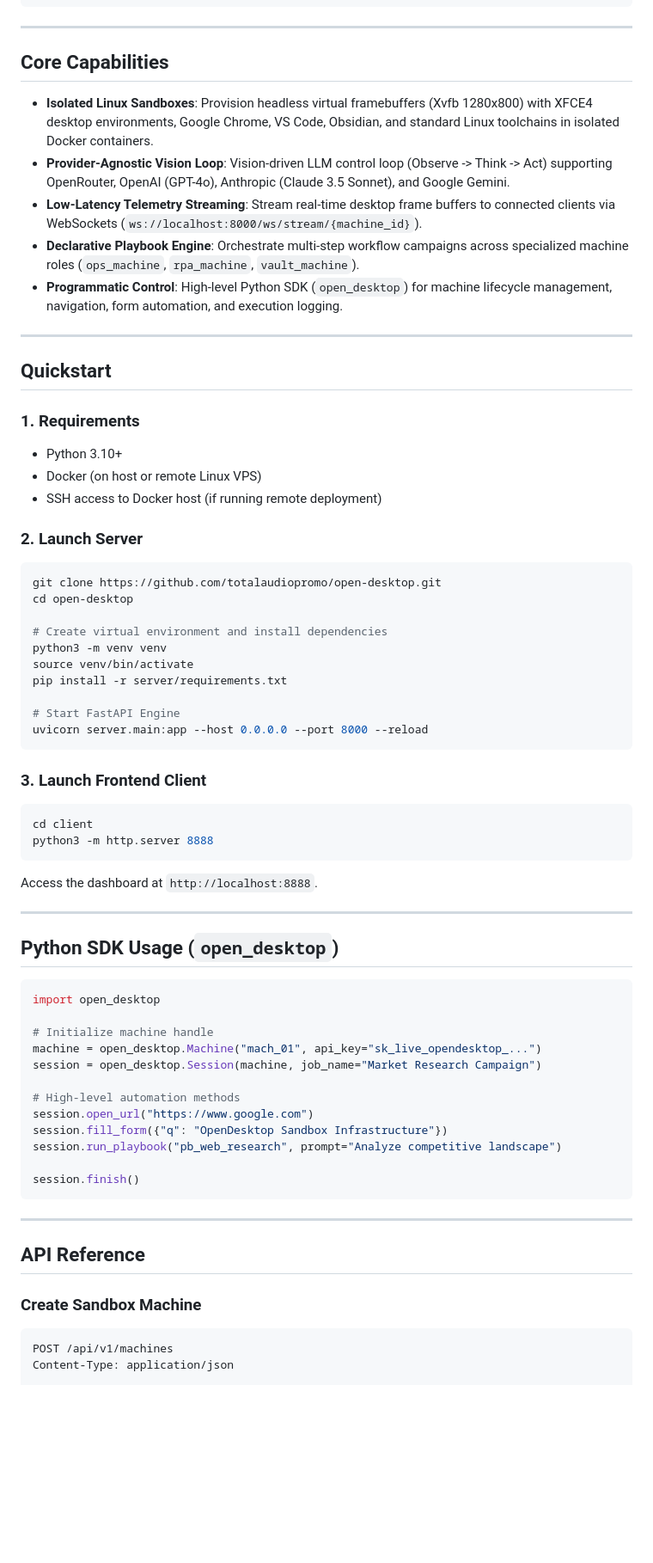
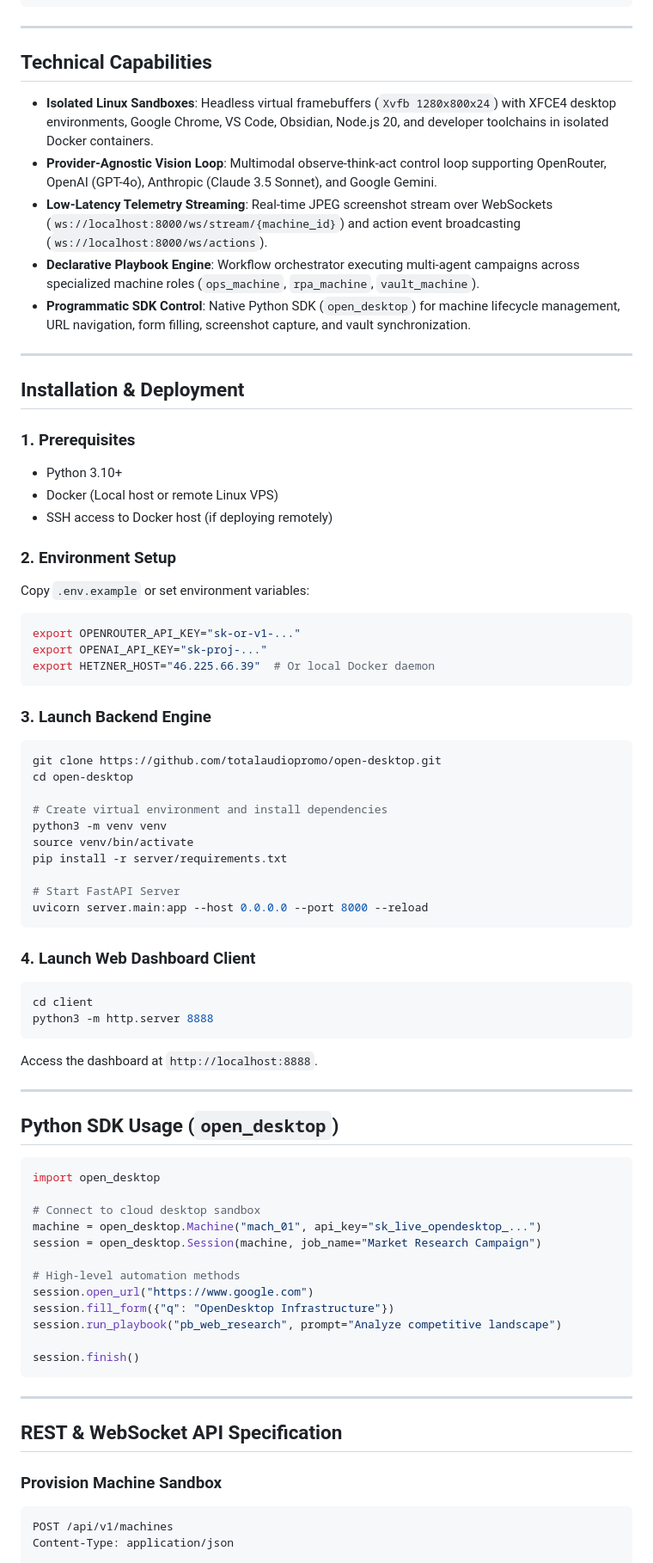
Before and after one commit to chrisschouk/open-desktop, a Markdown page: README.md, the part around one of its changes. Shown at 86% size. Drawn GitHub-style; blank space fills up the shorter version.

Commit message:
docs: audit and update system architecture specifications & installation guide

````diff
--- a/README.md
+++ b/README.md
@@ -44,25 +44,35 @@ OpenDesktop is a provider-agnostic digital employee OS and cloud sandbox platfor
 
 ---
 
-## Core Capabilities
+## Technical Capabilities
 
-- **Isolated Linux Sandboxes**: Provision headless virtual framebuffers (Xvfb 1280x800) with XFCE4 desktop environments, Google Chrome, VS Code, Obsidian, and standard Linux toolchains in isolated Docker containers.
-- **Provider-Agnostic Vision Loop**: Vision-driven LLM control loop (Observe -> Think -> Act) supporting OpenRouter, OpenAI (GPT-4o), Anthropic (Claude 3.5 Sonnet), and Google Gemini.
-- **Low-Latency Telemetry Streaming**: Stream real-time desktop frame buffers to connected clients via WebSockets (`ws://localhost:8000/ws/stream/{machine_id}`).
-- **Declarative Playbook Engine**: Orchestrate multi-step workflow campaigns across specialized machine roles (`ops_machine`, `rpa_machine`, `vault_machine`).
-- **Programmatic Control**: High-level Python SDK (`open_desktop`) for machine lifecycle management, navigation, form automation, and execution logging.
+- **Isolated Linux Sandboxes**: Headless virtual framebuffers (`Xvfb 1280x800x24`) with XFCE4 desktop environments, Google Chrome, VS Code, Obsidian, Node.js 20, and developer toolchains in isolated Docker containers.
+- **Provider-Agnostic Vision Loop**: Multimodal observe-think-act control loop supporting OpenRouter, OpenAI (GPT-4o), Anthropic (Claude 3.5 Sonnet), and Google Gemini.
+- **Low-Latency Telemetry Streaming**: Real-time JPEG screenshot stream over WebSockets (`ws://localhost:8000/ws/stream/{machine_id}`) and action event broadcasting (`ws://localhost:8000/ws/actions`).
+- **Declarative Playbook Engine**: Workflow orchestrator executing multi-agent campaigns across specialized machine roles (`ops_machine`, `rpa_machine`, `vault_machine`).
+- **Programmatic SDK Control**: Native Python SDK (`open_desktop`) for machine lifecycle management, URL navigation, form filling, screenshot capture, and vault synchronization.
 
 ---
 
-## Quickstart
+## Installation & Deployment
 
-### 1. Requirements
+### 1. Prerequisites
 
 - Python 3.10+
-- Docker (on host or remote Linux VPS)
-- SSH access to Docker host (if running remote deployment)
+- Docker (Local host or remote Linux VPS)
+- SSH access to Docker host (if deploying remotely)
 
-### 2. Launch Server
+### 2. Environment Setup
+
+Copy `.env.example` or set environment variables:
+
+```bash
+export OPENROUTER_API_KEY="sk-or-v1-..."
+export OPENAI_API_KEY="sk-proj-..."
+export HETZNER_HOST="46.225.66.39"  # Or local Docker daemon
+```
+
+### 3. Launch Backend Engine
 
 ```bash
 git clone https://github.com/totalaudiopromo/open-desktop.git
@@ -73,11 +83,11 @@ python3 -m venv venv
 source venv/bin/activate
 pip install -r server/requirements.txt
 
-# Start FastAPI Engine
+# Start FastAPI Server
 uvicorn server.main:app --host 0.0.0.0 --port 8000 --reload
 ```
 
-### 3. Launch Frontend Client
+### 4. Launch Web Dashboard Client
 
 ```bash
 cd client
@@ -93,13 +103,13 @@ Access the dashboard at `http://localhost:8888`.
 ```python
 import open_desktop
 
-# Initialize machine handle
+# Connect to cloud desktop sandbox
 machine = open_desktop.Machine("mach_01", api_key="sk_live_opendesktop_...")
 session = open_desktop.Session(machine, job_name="Market Research Campaign")
 
 # High-level automation methods
 session.open_url("https://www.google.com")
-session.fill_form({"q": "OpenDesktop Sandbox Infrastructure"})
+session.fill_form({"q": "OpenDesktop Infrastructure"})
 session.run_playbook("pb_web_research", prompt="Analyze competitive landscape")
 
 session.finish()
@@ -107,9 +117,9 @@ session.finish()
 
 ---
 
-## API Reference
+## REST & WebSocket API Specification
 
-### Create Sandbox Machine
+### Provision Machine Sandbox
 
 ```http
 POST /api/v1/machines
````
Also changed, not shown: other parts of README.md (+22 -12 lines).
